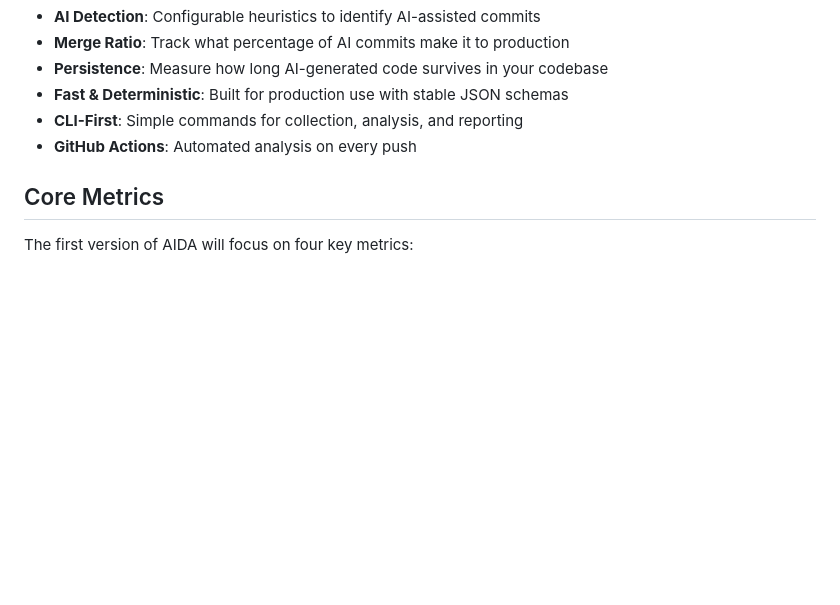
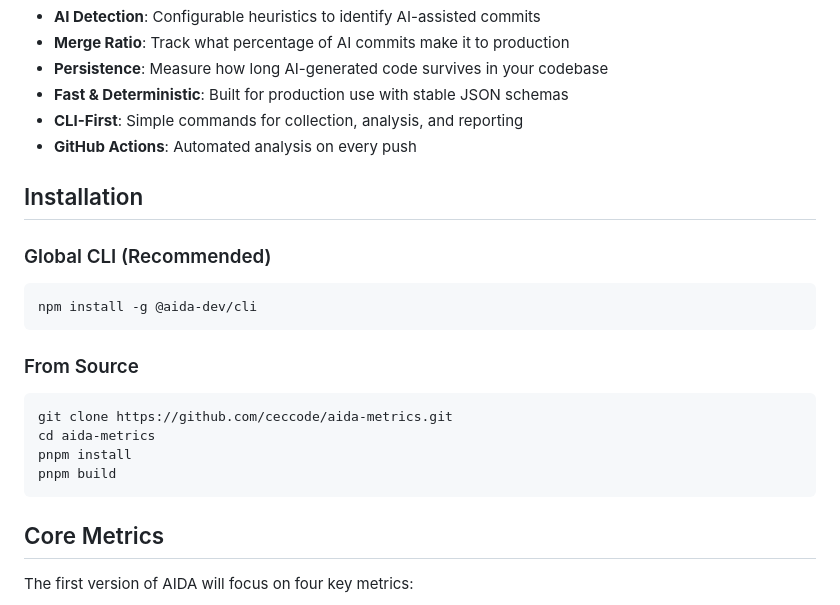
Before and after one commit to ceccode/AIDA-Metrics, a Markdown page: README.md, the part around the change printed below. Drawn GitHub-style; blank space fills up the shorter version.

````diff
--- a/README.md
+++ b/README.md
@@ -30,6 +30,21 @@ AIDA wants to provide a **common language and tooling** for both worlds.
 - **CLI-First**: Simple commands for collection, analysis, and reporting
 - **GitHub Actions**: Automated analysis on every push
 
+## Installation
+
+### Global CLI (Recommended)
+```bash
+npm install -g @aida-dev/cli
+```
+
+### From Source
+```bash
+git clone https://github.com/ceccode/aida-metrics.git
+cd aida-metrics
+pnpm install
+pnpm build
+```
+
 ## Core Metrics
 
 The first version of AIDA will focus on four key metrics:
````
Also changed, not shown: other parts of README.md (+103 -12 lines), CODE_OF_CONDUCT.md (added, +133 -0 lines).
